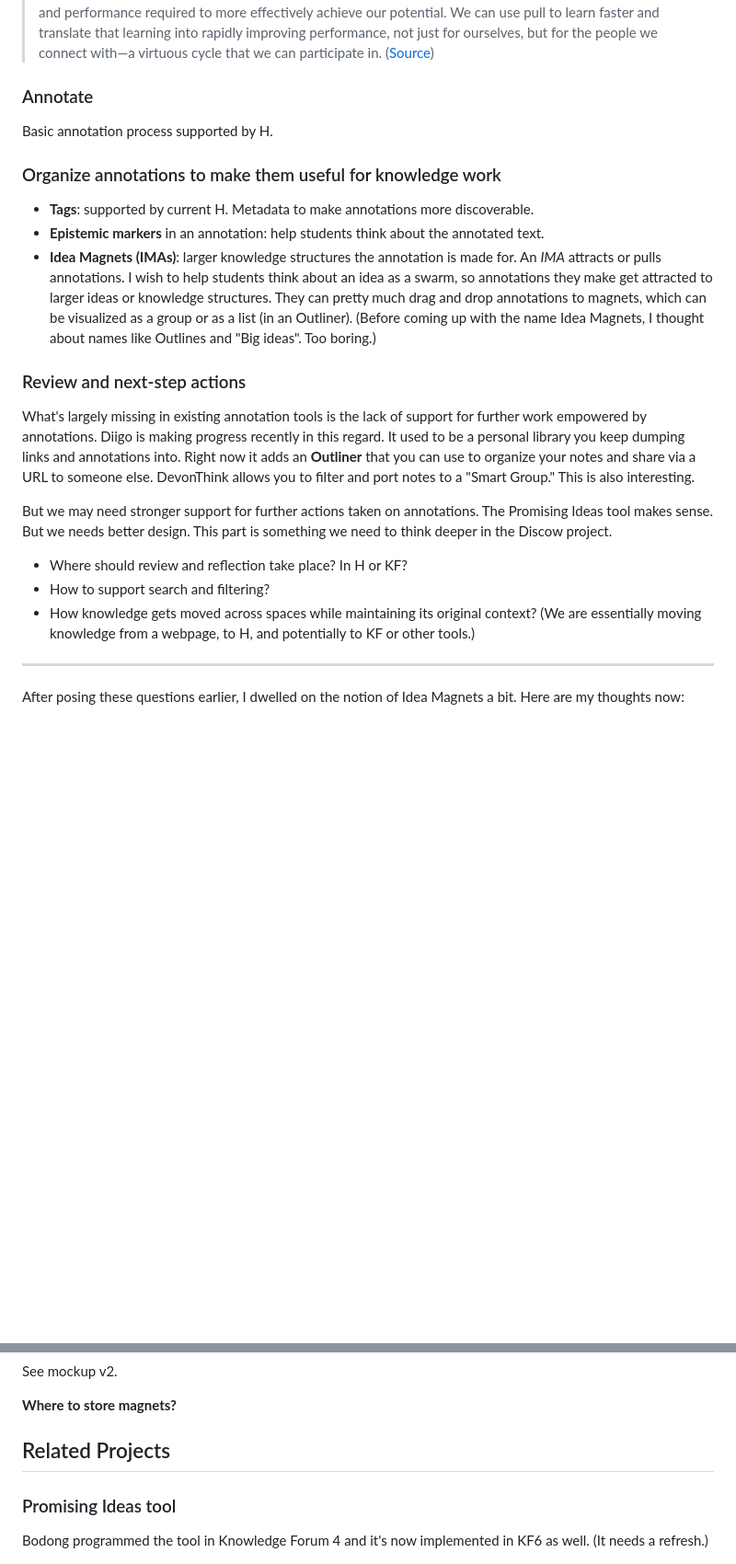
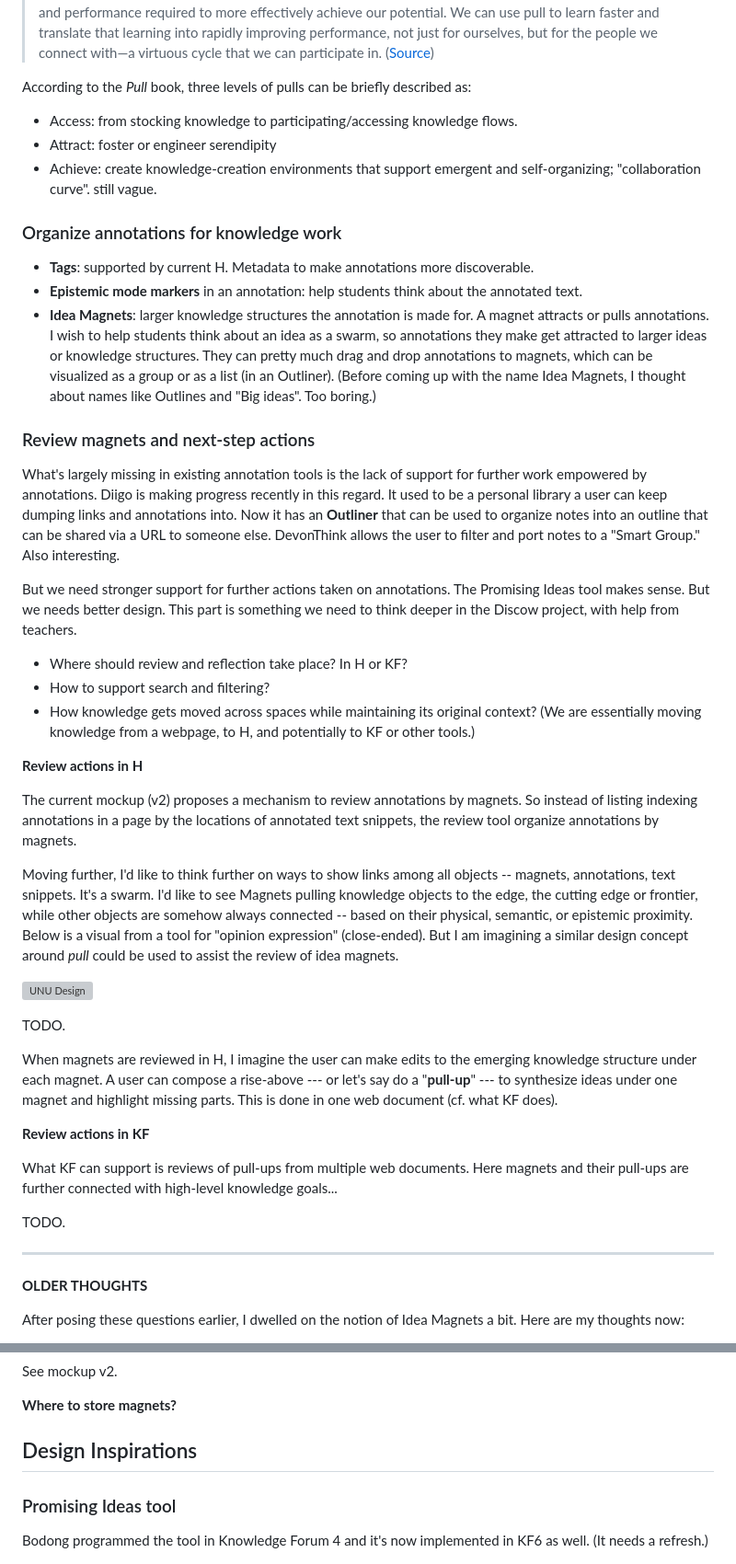
Before and after one commit to penn-wonderlab/discow-docs, a Markdown page: h/design.md, 2 parts joined by grey strips. Shown: that part at 92% size. Rendered like a GitHub page; blank space fills up the shorter version; grey boxes are pictures that could not be loaded.

```diff
--- a/h/design.md
+++ b/h/design.md
@@ -51,27 +74,49 @@ people we connect with—a virtuous cycle that we
 can participate in.
 > ([Source](https://www2.deloitte.com/us/en/pages/center-for-the-edge/articles/power-of-pull.html))
 
-### Annotate
+According to the *Pull* book, three levels of pulls can be briefly described as:
 
-Basic annotation process supported by H.
+- Access: from stocking knowledge to participating/accessing knowledge flows.
+- Attract: foster or engineer serendipity
+- Achieve: create knowledge-creation environments that support emergent and self-organizing; "collaboration curve". still vague.
 
-### Organize annotations to make them useful for knowledge work
+### Organize annotations for knowledge work
 
 - **Tags**: supported by current H. Metadata to make annotations more discoverable.
-- **Epistemic markers** in an annotation: help students think about the annotated text.
-- **Idea Magnets (IMAs)**: larger knowledge structures the annotation is made for. An *IMA* attracts or pulls annotations. I wish to help students think about an idea as a swarm, so annotations they make get attracted to larger ideas or knowledge structures. They can pretty much drag and drop annotations to magnets, which can be visualized as a group or as a list (in an Outliner). (Before coming up with the name Idea Magnets, I thought about names like Outlines and "Big ideas". Too boring.)
+- **Epistemic mode markers** in an annotation: help students think about the annotated text.
+- **Idea Magnets**: larger knowledge structures the annotation is made for. A magnet attracts or pulls annotations. I wish to help students think about an idea as a swarm, so annotations they make get attracted to larger ideas or knowledge structures. They can pretty much drag and drop annotations to magnets, which can be visualized as a group or as a list (in an Outliner). (Before coming up with the name Idea Magnets, I thought about names like Outlines and "Big ideas". Too boring.)
 
-### Review and next-step actions
+### Review magnets and next-step actions
 
-What's largely missing in existing annotation tools is the lack of support for further work empowered by annotations. Diigo is making progress recently in this regard. It used to be a personal library you keep dumping links and annotations into. Right now it adds an **Outliner** that you can use to organize your notes and share via a URL to someone else. DevonThink allows you to filter and port notes to a "Smart Group." This is also interesting.
+What's largely missing in existing annotation tools is the lack of support for further work empowered by annotations. Diigo is making progress recently in this regard. It used to be a personal library a user can keep dumping links and annotations into. Now it has an **Outliner** that can be used to organize notes into an outline that can be shared via a URL to someone else. DevonThink allows the user to filter and port notes to a "Smart Group." Also interesting.
 
-But we may need stronger support for further actions taken on annotations. The Promising Ideas tool makes sense. But we needs better design. This part is something we need to think deeper in the Discow project.
+But we need stronger support for further actions taken on annotations. The Promising Ideas tool makes sense. But we needs better design. This part is something we need to think deeper in the Discow project, with help from teachers.
 
 - Where should review and reflection take place? In H or KF?
 - How to support search and filtering?
 - How knowledge gets moved across spaces while maintaining its original context? (We are essentially moving knowledge from a webpage, to H, and potentially to KF or other tools.)
 
+**Review actions in H**
+
+The current mockup (v2) proposes a mechanism to review annotations by magnets. So instead of listing indexing annotations in a page by the locations of annotated text snippets, the review tool organize annotations by magnets.
+
+Moving further, I'd like to think further on ways to show links among all objects -- magnets, annotations, text snippets. It's a swarm. I'd like to see Magnets pulling knowledge objects to the edge, the cutting edge or frontier, while other objects are somehow always connected -- based on their physical, semantic, or epistemic proximity. Below is a visual from a tool for "opinion expression" (close-ended). But I am imagining a similar design concept around *pull* could be used to assist the review of idea magnets.
+
+![UNU Design](http://unu.ai/wp-content/uploads/2014/11/RevenantBestPictureOscars.gif)
+
+TODO.
+
+When magnets are reviewed in H, I imagine the user can make edits to the emerging knowledge structure under each magnet. A user can compose a rise-above --- or let's say do a "**pull-up**" --- to synthesize ideas under one magnet and highlight missing parts. This is done in one web document (cf. what KF does).
+
+**Review actions in KF**
+
+What KF can support is reviews of pull-ups from multiple web documents. Here magnets and their pull-ups are further connected with high-level knowledge goals...
+
+TODO.
+
 ----
+
+**OLDER THOUGHTS**
 
 After posing these questions earlier, I dwelled on the notion of Idea Magnets a bit. Here are my thoughts now:
 
@@ -96,7 +141,7 @@ See mockup v2.
 
 **Where to store magnets?**
 
-## Related Projects
+## Design Inspirations
 
 ### Promising Ideas tool
 
```
Also changed, not shown: other parts of h/design.md (+34 -11 lines), h/fig/graph-model.png (added), 1 other file.
